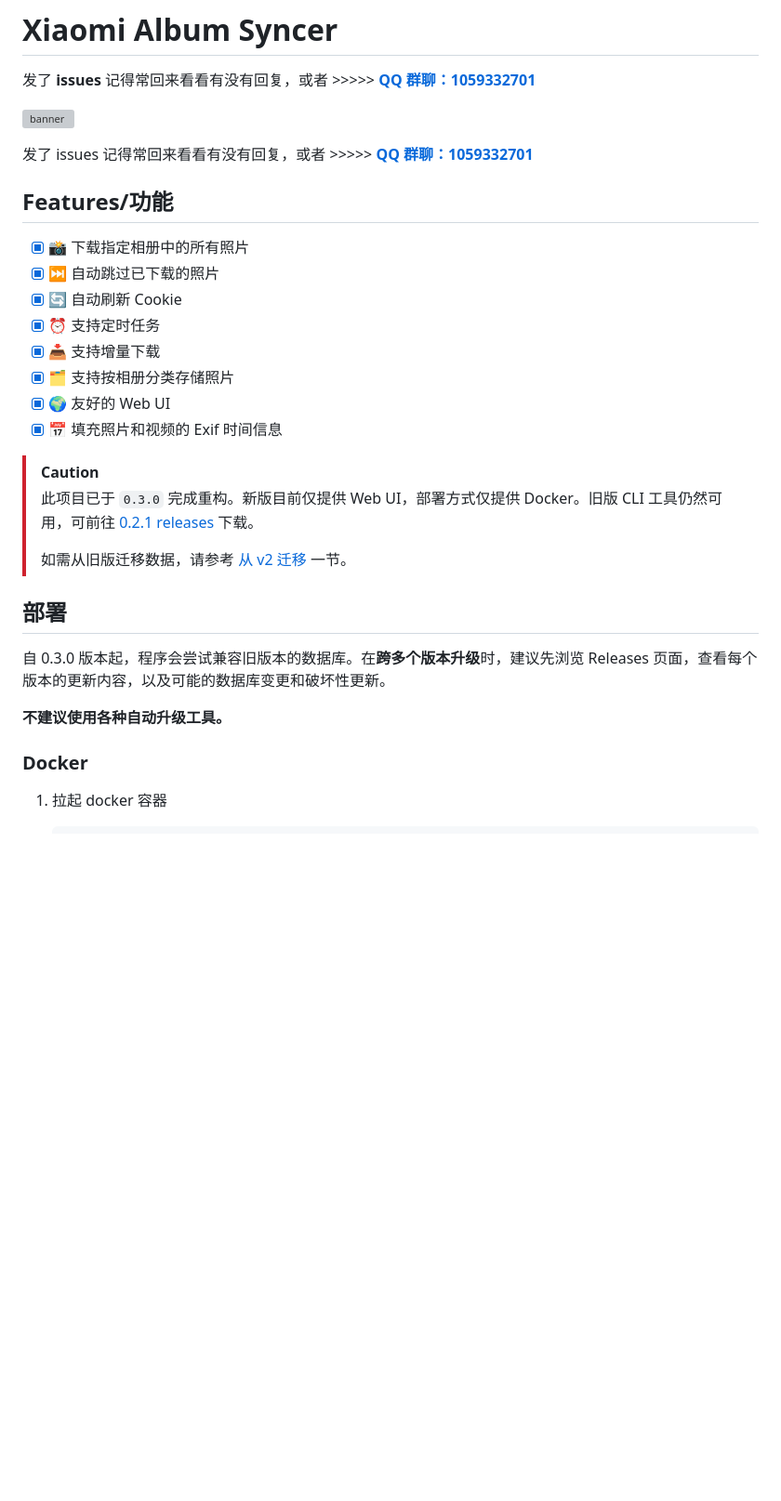
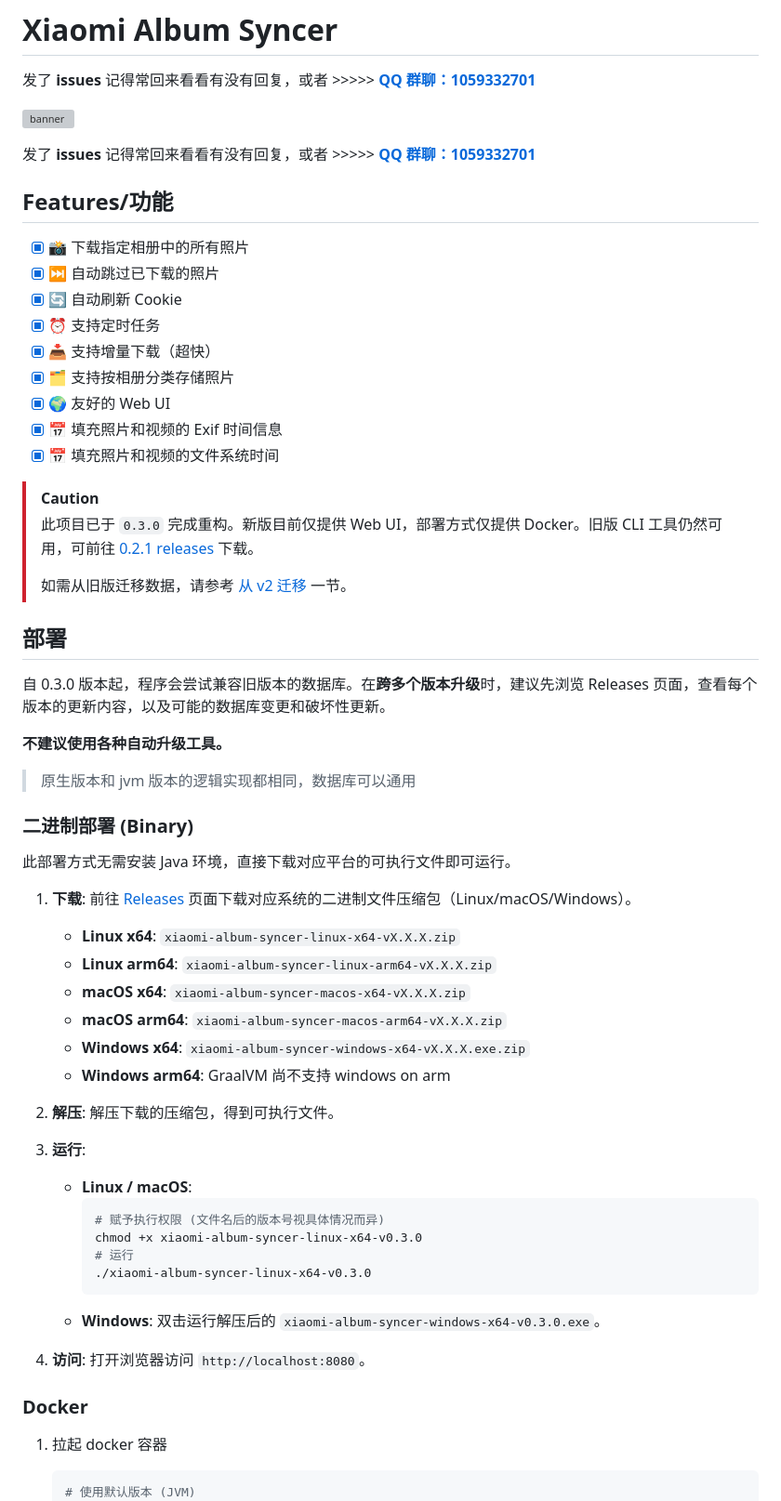
Before and after one commit to Coooolfan/XiaomiAlbumSyncer, a Markdown page: README.md, the part around the change printed below. Shown: that part at 93% size. Drawn GitHub-style; blank space fills up the shorter version; grey boxes are pictures that could not be loaded.

Commit message:
docs: 更新 README.md，添加二进制部署说明和执行权限示例

````diff
--- a/README.md
+++ b/README.md
@@ -4,7 +4,7 @@
 
 ![banner](./static/banner.avif)
 
-发了 issues 记得常回来看看有没有回复，或者 >>>>> **[QQ 群聊：1059332701](https://qm.qq.com/q/H2trW6JWM4)**
+发了 **issues** 记得常回来看看有没有回复，或者 >>>>> **[QQ 群聊：1059332701](https://qm.qq.com/q/H2trW6JWM4)**
 
 ## Features/功能
 
@@ -12,10 +12,11 @@
 - [x] ⏭️ 自动跳过已下载的照片
 - [x] 🔄 自动刷新 Cookie
 - [x] ⏰ 支持定时任务
-- [x] 📥 支持增量下载
+- [x] 📥 支持增量下载（超快）
 - [x] 🗂️ 支持按相册分类存储照片
 - [x] 🌍 友好的 Web UI
 - [x] 📅 填充照片和视频的 Exif 时间信息
+- [x] 📅 填充照片和视频的文件系统时间
 
 > [!CAUTION]
 > 此项目已于 `0.3.0` 完成重构。新版目前仅提供 Web UI，部署方式仅提供 Docker。旧版 CLI 工具仍然可用，可前往 [0.2.1 releases](https://github.com/Coooolfan/XiaomiAlbumSyncer/releases/tag/0.2.1) 下载。
@@ -28,11 +29,40 @@
 
 **不建议使用各种自动升级工具。**
 
+> 原生版本和 jvm 版本的逻辑实现都相同，数据库可以通用
+
+### 二进制部署 (Binary)
+
+此部署方式无需安装 Java 环境，直接下载对应平台的可执行文件即可运行。
+
+1.  **下载**: 前往 [Releases](https://github.com/Coooolfan/XiaomiAlbumSyncer/releases) 页面下载对应系统的二进制文件压缩包（Linux/macOS/Windows）。
+    *   **Linux x64**: `xiaomi-album-syncer-linux-x64-vX.X.X.zip`
+    *   **Linux arm64**: `xiaomi-album-syncer-linux-arm64-vX.X.X.zip`
+    *   **macOS x64**: `xiaomi-album-syncer-macos-x64-vX.X.X.zip`
+    *   **macOS arm64**: `xiaomi-album-syncer-macos-arm64-vX.X.X.zip`
+    *   **Windows x64**: `xiaomi-album-syncer-windows-x64-vX.X.X.exe.zip`
+    *   **Windows arm64**: GraalVM 尚不支持 windows on arm
+
+2.  **解压**: 解压下载的压缩包，得到可执行文件。
+
+3.  **运行**:
+    *   **Linux / macOS**:
+        ```bash
+        # 赋予执行权限 (文件名后的版本号视具体情况而异)
+        chmod +x xiaomi-album-syncer-linux-x64-v0.3.0
+        # 运行
+        ./xiaomi-album-syncer-linux-x64-v0.3.0
+        ```
+    *   **Windows**: 双击运行解压后的 `xiaomi-album-syncer-windows-x64-v0.3.0.exe`。
+
+4.  **访问**: 打开浏览器访问 `http://localhost:8080`。
+
 ### Docker
 
 1. 拉起 docker 容器
 
     ```bash
+    # 使用默认版本 (JVM)
     docker run -d \
       -p 8232:8080 \
       --name xiaomi-album-syncer \
````
Also changed, not shown: other parts of README.md (+12 -0 lines).
